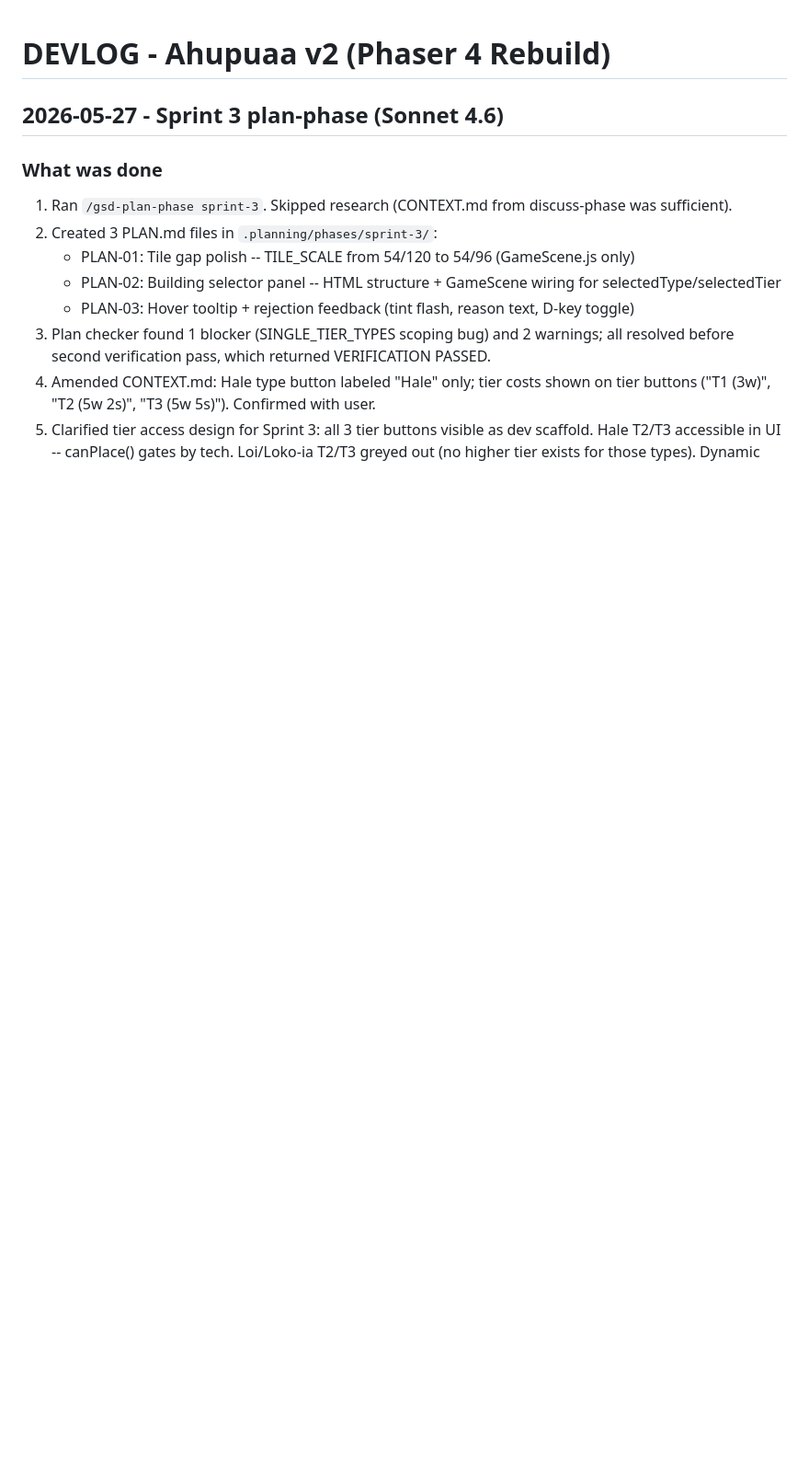
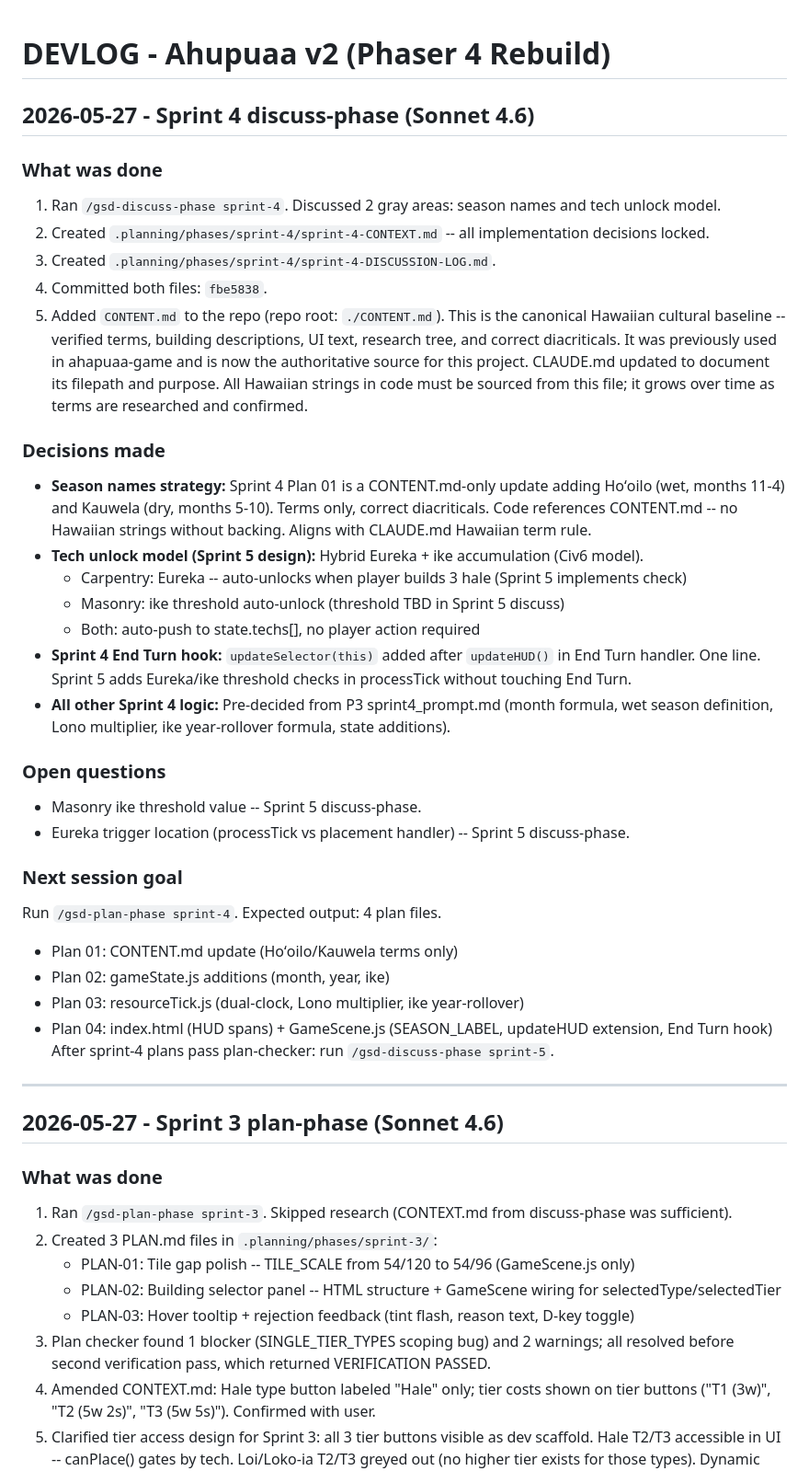
Before and after one commit to koloheCook/ahapuaa-v2, a Markdown page: DEVLOG.md, the part around the change. Shown at 92% size. Drawn GitHub-style; blank space fills up the shorter version.

Commit message:
Session close - Sprint 4 discuss-phase complete; add CONTENT.md as cultural baseline (2026-05-27)

```diff
--- a/DEVLOG.md
+++ b/DEVLOG.md
@@ -1,4 +1,48 @@
 # DEVLOG - Ahupuaa v2 (Phaser 4 Rebuild)
+
+## 2026-05-27 - Sprint 4 discuss-phase (Sonnet 4.6)
+
+### What was done
+
+1. Ran `/gsd-discuss-phase sprint-4`. Discussed 2 gray areas: season names and tech unlock model.
+2. Created `.planning/phases/sprint-4/sprint-4-CONTEXT.md` -- all implementation decisions locked.
+3. Created `.planning/phases/sprint-4/sprint-4-DISCUSSION-LOG.md`.
+4. Committed both files: `fbe5838`.
+5. Added `CONTENT.md` to the repo (repo root: `./CONTENT.md`). This is the canonical Hawaiian
+   cultural baseline -- verified terms, building descriptions, UI text, research tree, and correct
+   diacriticals. It was previously used in ahapuaa-game and is now the authoritative source for
+   this project. CLAUDE.md updated to document its filepath and purpose. All Hawaiian strings in
+   code must be sourced from this file; it grows over time as terms are researched and confirmed.
+
+### Decisions made
+
+- **Season names strategy:** Sprint 4 Plan 01 is a CONTENT.md-only update adding Hoʻoilo (wet,
+  months 11-4) and Kauwela (dry, months 5-10). Terms only, correct diacriticals. Code references
+  CONTENT.md -- no Hawaiian strings without backing. Aligns with CLAUDE.md Hawaiian term rule.
+- **Tech unlock model (Sprint 5 design):** Hybrid Eureka + ike accumulation (Civ6 model).
+  - Carpentry: Eureka -- auto-unlocks when player builds 3 hale (Sprint 5 implements check)
+  - Masonry: ike threshold auto-unlock (threshold TBD in Sprint 5 discuss)
+  - Both: auto-push to state.techs[], no player action required
+- **Sprint 4 End Turn hook:** `updateSelector(this)` added after `updateHUD()` in End Turn handler.
+  One line. Sprint 5 adds Eureka/ike threshold checks in processTick without touching End Turn.
+- **All other Sprint 4 logic:** Pre-decided from P3 sprint4_prompt.md (month formula, wet season
+  definition, Lono multiplier, ike year-rollover formula, state additions).
+
+### Open questions
+
+- Masonry ike threshold value -- Sprint 5 discuss-phase.
+- Eureka trigger location (processTick vs placement handler) -- Sprint 5 discuss-phase.
+
+### Next session goal
+
+Run `/gsd-plan-phase sprint-4`. Expected output: 4 plan files.
+  - Plan 01: CONTENT.md update (Hoʻoilo/Kauwela terms only)
+  - Plan 02: gameState.js additions (month, year, ike)
+  - Plan 03: resourceTick.js (dual-clock, Lono multiplier, ike year-rollover)
+  - Plan 04: index.html (HUD spans) + GameScene.js (SEASON_LABEL, updateHUD extension, End Turn hook)
+After sprint-4 plans pass plan-checker: run `/gsd-discuss-phase sprint-5`.
+
+---
 
 ## 2026-05-27 - Sprint 3 plan-phase (Sonnet 4.6)
 
```
Also changed, not shown: CLAUDE.md (+10 -3 lines), CONTENT.md (added, +169 -0 lines).
